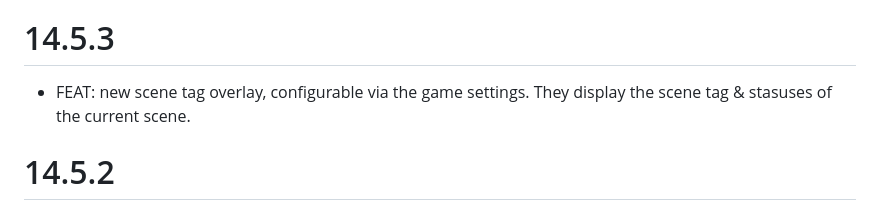
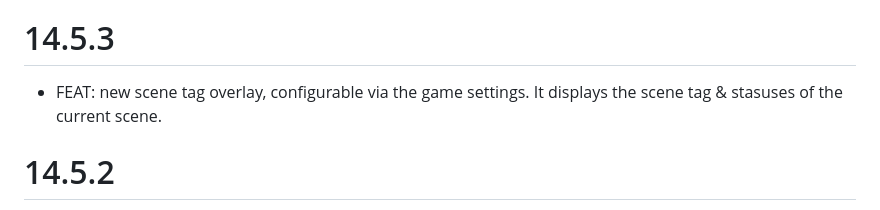
Before and after one commit to MrTheBino/mist-engine-fvtt, a Markdown page: CHANGELOG.md, the part around the change. GitHub-like rendering.

```diff
--- a/CHANGELOG.md
+++ b/CHANGELOG.md
@@ -3,8 +3,8 @@
 If you encounter bugs, submit a ticket on Github (https://github.com/MrTheBino/mist-engine-fvtt). You can also find us on the offical Sons Of Oak Discord server.
 
 # 14.5.3
-- FEAT: new scene tag overlay, configurable via the game settings. They
-display the scene tag & stasuses of the current scene.
+- FEAT: new scene tag overlay, configurable via the game settings. It
+displays  the scene tag & stasuses of the current scene.
 
 # 14.5.2
 - FIX: [Bug Report] On both versions of the character sheet, tags and statuses can not be deleted #126
```
